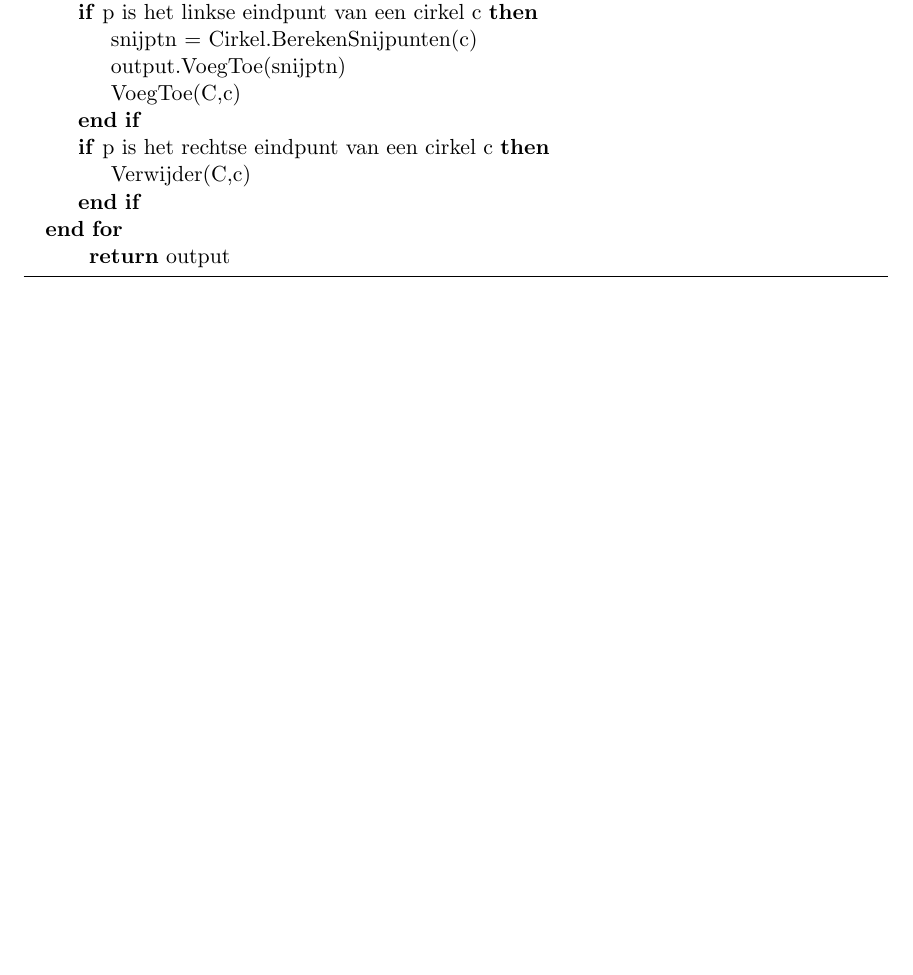
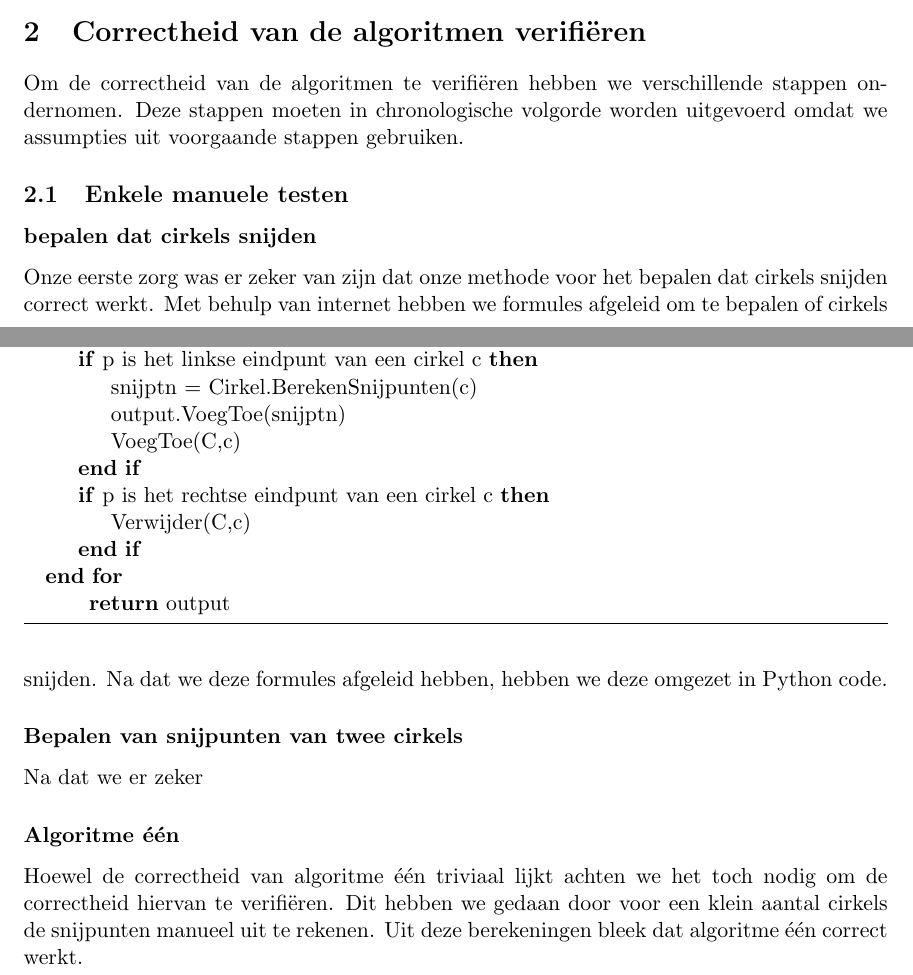
Before and after one commit to SofieT/tmi, a LaTeX document (verslag/verslag.tex): part of page 3 of 3 before the commit and two parts of pages 2 and 3 of 3 after it, the two joined at a grey line, cut at the place of the change, the shorter picture padded with empty space. Compiled offline with pdfLaTeX.

Commit message:
tis u eige schuld robin

```diff
--- a/verslag/verslag.tex
+++ b/verslag/verslag.tex
@@ -105,4 +105,19 @@ Voor het volgende algoritme stellen we elke cirkel voor als een lijnstuk met als
 \Return output
 \end{algorithmic}
 \end{algorithm}
+
+\section{Correctheid van de algoritmen verifi\"eren}
+
+Om de correctheid van de algoritmen te verifi\"eren hebben we verschillende stappen ondernomen. Deze stappen moeten in chronologische volgorde worden uitgevoerd omdat we assumpties uit voorgaande stappen gebruiken.
+
+\subsection{Enkele manuele testen}
+
+\subsubsection*{bepalen dat cirkels snijden}
+Onze eerste zorg was er zeker van zijn dat onze methode voor het bepalen dat cirkels snijden correct werkt. Met behulp van internet hebben we formules afgeleid om te bepalen of cirkels snijden. Na dat we deze formules afgeleid hebben, hebben we deze omgezet in Python code.
+
+\subsubsection*{Bepalen van snijpunten van twee cirkels}
+Na dat we er zeker
+
+\subsubsection*{Algoritme \'e\'en}
+Hoewel de correctheid van algoritme \'e\'en triviaal lijkt achten we het toch nodig om de correctheid hiervan te verifi\"eren. Dit hebben we gedaan door voor een klein aantal cirkels de snijpunten manueel uit te rekenen. Uit deze berekeningen bleek dat algoritme \'e\'en correct werkt.
 \end{document}
```
Also changed, not shown: verslag/verslag.pdf.
